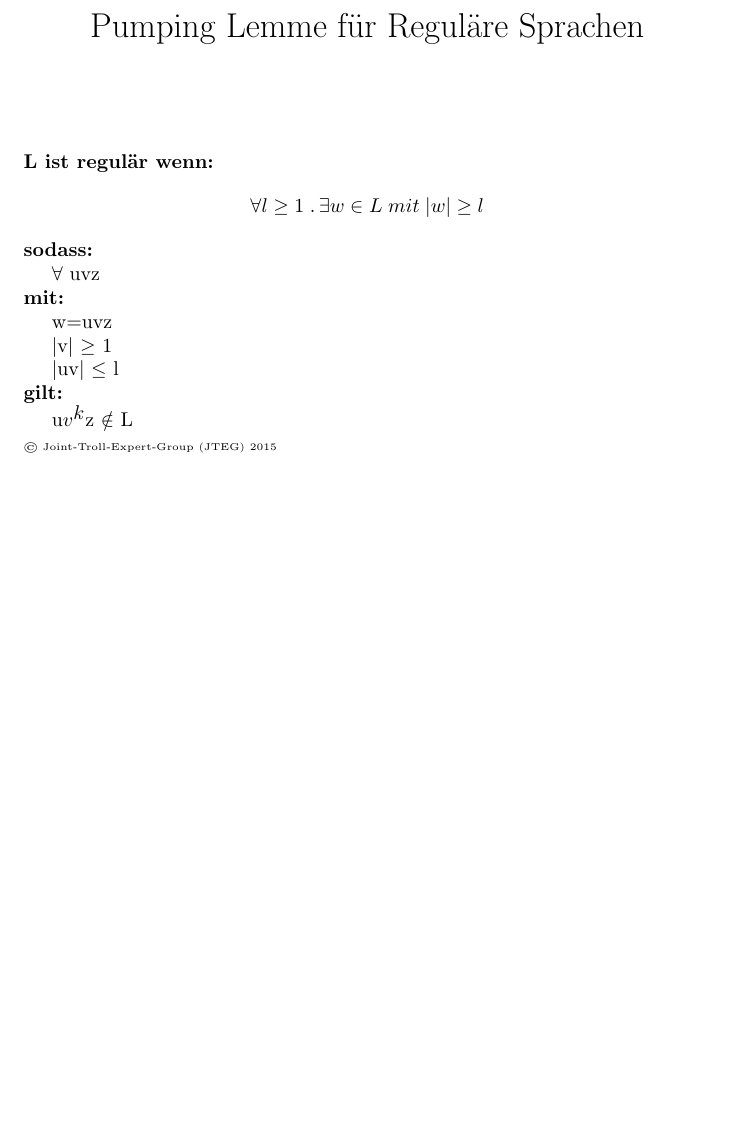
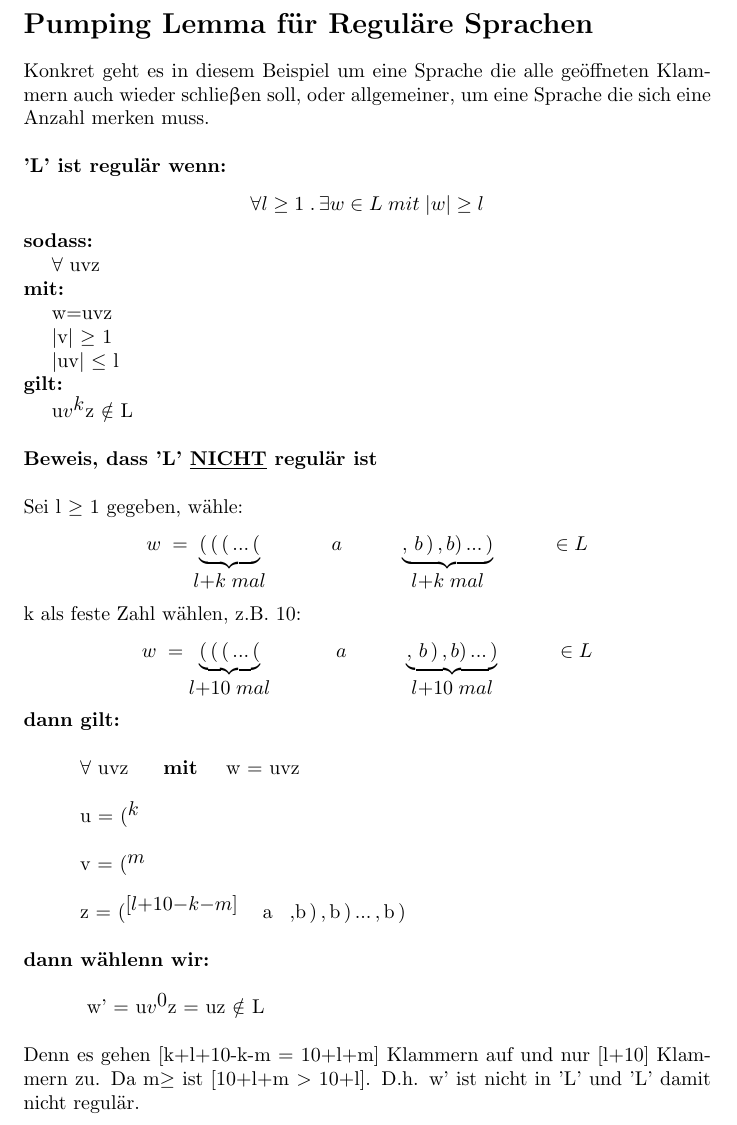
Before and after one commit to solaris5/Uni_Latex, a LaTeX document (Vorlesungen/ThProg/PumpingLemma.tex): part of the page, cut so that both start at the same text, the shorter picture padded with empty space. Compiled offline with pdfLaTeX.

Commit message:
finalized Pumping Lemma changed titlelayout and pagebreaks in multiple documents

```diff
--- a/Vorlesungen/ThProg/PumpingLemma.tex
+++ b/Vorlesungen/ThProg/PumpingLemma.tex
@@ -2,16 +2,19 @@
 	\usepackage{amsmath}
 	\usepackage{ amssymb } % >= as \geq
 	\usepackage{nccmath}
+	\usepackage{upgreek}
 	%New Commands
 	\newcommand{\xhspace}[0]{\noindent\hspace*{5mm}}
 	\DeclareMathSizes{10}{10}{10}{10}
 	\setlength{\parindent}{0pt}
-	\title{Pumping Lemme f\"ur Regul\"are Sprachen}
+	\title{Pumping Lemma f\"ur Regul\"are Sprachen}
 	\date{ }
 	\begin{document}
-	\maketitle
+	\section*{Pumping Lemma f\"ur Regul\"are Sprachen}
+	%\maketitle
 	%----------------------------------%
-	\textbf{L ist regul\"ar wenn:}
+	Konkret geht es in diesem Beispiel um eine Sprache die alle ge\"offneten Klammern auch wieder schlie$\upbeta$en soll, oder allgemeiner, um eine Sprache die sich eine Anzahl merken muss.\\\\
+	\textbf{'L' ist regul\"ar wenn:}
 		\[
 			\forall l \geq 1\;.\, \exists w \in L\;mit\; |w|\geq l
 		\]
@@ -22,9 +25,40 @@
 		\xhspace	$|$v$|$ $\geq$ 1\\
 		\xhspace	$|$uv$|$ $\leq$ l\\
 	\textbf{gilt:}\\
-		\xhspace	u$v^{k}$z $\notin$ L
-
-	\begin{tiny}
-	\copyright\ Joint-Troll-Expert-Group (JTEG) 2015
-	\end{tiny}
+		\xhspace	u$v^{k}$z $\notin$ L \\ \\
+	\textbf{Beweis, dass 'L' \underline{NICHT} regul\"ar ist}\\\\
+		Sei l $\geq$ 1 gegeben, w\"ahle:
+		\[
+			w\;=
+				\underbrace{(\,(\,(\,...\,(}_{l+k\;mal}
+				\hspace{10mm}
+				\;a
+				\hspace{1cm}
+				\underbrace{,\,b\,)\,,b)\,...\,)}_{l+k\;mal}
+				\hspace{10mm}
+				\in L
+		\]
+		k als feste Zahl w\"ahlen, z.B. 10:
+		\[
+			w\;=
+				\underbrace{(\,(\,(\,...\,(}_{l+10\;mal}
+				\hspace{10mm}
+				\;a
+				\hspace{1cm}
+				\underbrace{,\,b\,)\,,b)\,...\,)}_{l+10\;mal}
+				\hspace{10mm}
+				\in L
+		\]
+		\textbf{dann gilt:}\\\\
+		\noindent \hspace*{1cm}$\forall$ uvz \hspace{5mm}\textbf{mit}\hspace{5mm}w = uvz
+		\\\\
+		\noindent \hspace*{1cm}u = $(^k$ \\ \\
+		\noindent \hspace*{1cm}v = $(^m$\\ \\
+		\noindent \hspace*{1cm}z = $(^{[l+10-k-m]}$
+		\hspace{3mm}a\hspace{3mm},b\,)\,,\,b\,)\,...\,,\,b\,)\\\\
+		\textbf{dann w\"ahlenn wir:}\\\\
+			\noindent \hspace*{1cm}	w' = u$v^0$z = uz $\notin$ L\\\\
+		Denn es gehen [k+l+10-k-m = 10+l+m] Klammern auf und nur [l+10] Klammern zu.
+		Da m$\geq$ ist [10+l+m $>$ 10+l].
+		D.h. w' ist nicht in 'L' und 'L' damit nicht regul\"ar.
 \end{document}
```
Also changed, not shown: Vorlesungen/ThProg/Koinduktion_reduktion.tex (+1 -1 lines), Vorlesungen/ThProg/Polynomordnung.tex (+4 -3 lines), Vorlesungen/ThProg/Strukturelle_Induktion.tex (+3 -2 lines), Vorlesungen/ThProg/SystemF.tex (+1 -1 lines).
